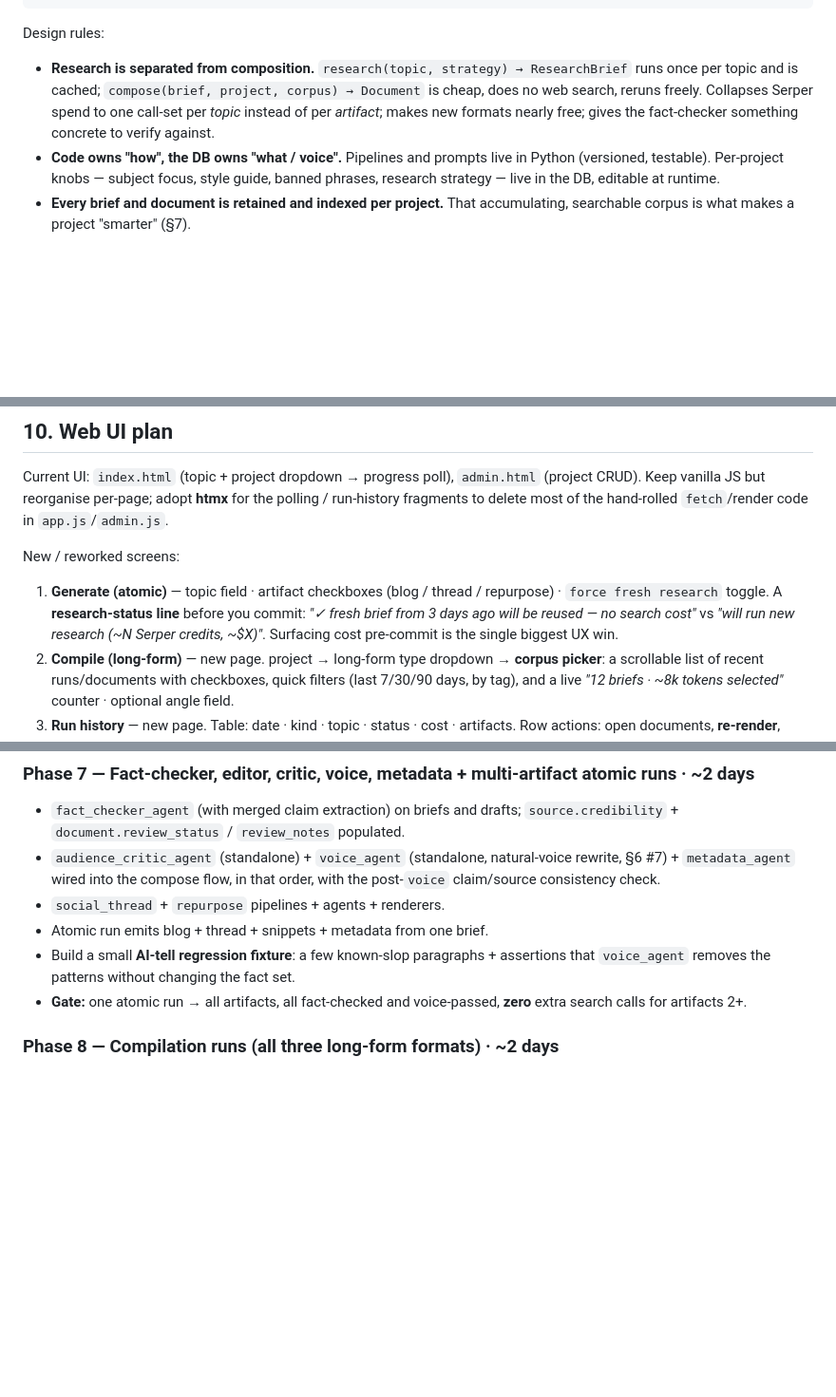
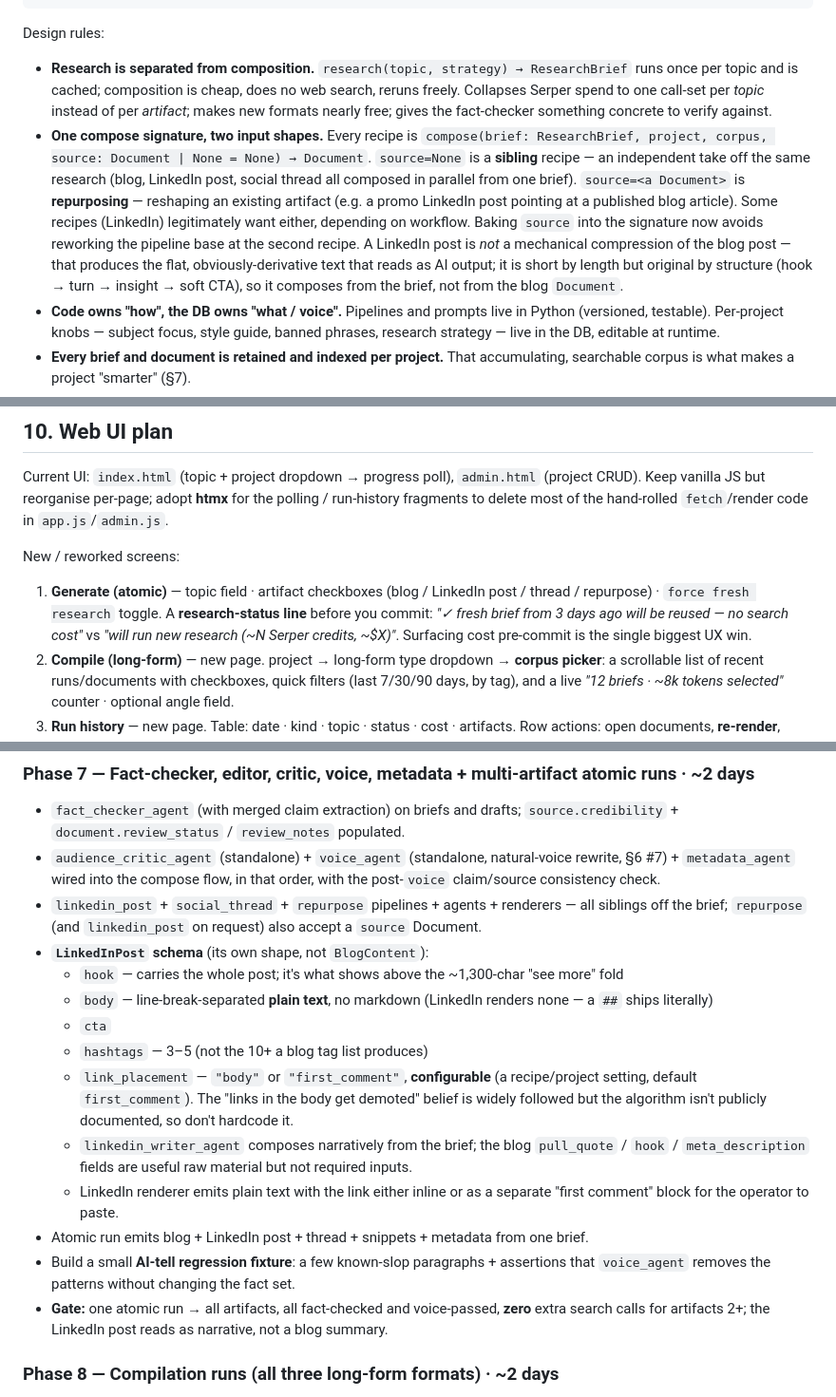
Before and after one commit to StevenMTikas/AI_news_aggregator, a Markdown page: ARCHITECTURE_PLAN.md, 3 parts joined by grey strips. Shown at 95% size. Rendered like a GitHub page; blank space fills up the shorter version.

Commit message:
Plan: add LinkedIn post recipe + compose(source) signature
Integrates the LinkedIn discussion into ARCHITECTURE_PLAN.md:
- every recipe is compose(brief, project, corpus, source: Document|None)
  -> Document; sibling generation vs. repurposing, signature fixed in
  Phase 4
- LinkedIn is a sibling recipe off the ResearchBrief (not a compression
  of the blog), added to atomic-run artifact selection and the UI
- new LinkedInPost schema (hook / body plain-text / cta / 3-5 hashtags /
  configurable link_placement) built in Phase 7
- linkedin_writer_agent added to the roster (#10)
- content length moves off ProjectProfile onto the recipe, with
  project.length_overrides as an optional per-recipe tweak
- document.type gains linkedin_post

Also marks Phases 1-3 done in the progress line.

Co-Authored-By: Claude Sonnet 5 <noreply@anthropic.com>

```diff
--- a/ARCHITECTURE_PLAN.md
+++ b/ARCHITECTURE_PLAN.md
@@ -88,10 +90,20 @@ Persistence       SQLite  data/app.db
 Design rules:
 
 - **Research is separated from composition.** `research(topic, strategy) → ResearchBrief`
-  runs once per topic and is cached; `compose(brief, project, corpus) → Document` is cheap,
-  does no web search, reruns freely. Collapses Serper spend to one call-set per *topic*
-  instead of per *artifact*; makes new formats nearly free; gives the fact-checker something
-  concrete to verify against.
+  runs once per topic and is cached; composition is cheap, does no web search, reruns freely.
+  Collapses Serper spend to one call-set per *topic* instead of per *artifact*; makes new
+  formats nearly free; gives the fact-checker something concrete to verify against.
+- **One compose signature, two input shapes.** Every recipe is
+  `compose(brief: ResearchBrief, project, corpus, source: Document | None = None) → Document`.
+  `source=None` is a **sibling** recipe — an independent take off the same research (blog,
+  LinkedIn post, social thread all composed in parallel from one brief). `source=<a Document>`
+  is **repurposing** — reshaping an existing artifact (e.g. a promo LinkedIn post pointing at
+  a published blog article). Some recipes (LinkedIn) legitimately want either, depending on
+  workflow. Baking `source` into the signature now avoids reworking the pipeline base at the
+  second recipe. A LinkedIn post is *not* a mechanical compression of the blog post — that
+  produces the flat, obviously-derivative text that reads as AI output; it is short by length
+  but original by structure (hook → turn → insight → soft CTA), so it composes from the brief,
+  not from the blog `Document`.
 - **Code owns "how", the DB owns "what / voice".** Pipelines and prompts live in Python
   (versioned, testable). Per-project knobs — subject focus, style guide, banned phrases,
   research strategy — live in the DB, editable at runtime.
@@ -328,10 +348,11 @@ fragments to delete most of the hand-rolled `fetch`/render code in `app.js`/`adm
 
 New / reworked screens:
 
-1. **Generate (atomic)** — topic field · artifact checkboxes (blog / thread / repurpose) ·
-   `force fresh research` toggle. A **research-status line** before you commit: *"✓ fresh
-   brief from 3 days ago will be reused — no search cost"* vs *"will run new research (~N
-   Serper credits, ~$X)"*. Surfacing cost pre-commit is the single biggest UX win.
+1. **Generate (atomic)** — topic field · artifact checkboxes (blog / LinkedIn post / thread /
+   repurpose) · `force fresh research` toggle. A **research-status line** before you commit:
+   *"✓ fresh brief from 3 days ago will be reused — no search cost"* vs *"will run new
+   research (~N Serper credits, ~$X)"*. Surfacing cost pre-commit is the single biggest UX
+   win.
 2. **Compile (long-form)** — new page. project → long-form type dropdown → **corpus picker**:
    a scrollable list of recent runs/documents with checkboxes, quick filters (last 7/30/90
    days, by tag), and a live *"12 briefs · ~8k tokens selected"* counter · optional angle
@@ -445,12 +469,27 @@ Deviations from the sketch above, both deliberate:
 - `audience_critic_agent` (standalone) + `voice_agent` (standalone, natural-voice rewrite,
   §6 #7) + `metadata_agent` wired into the compose flow, in that order, with the post-`voice`
   claim/source consistency check.
-- `social_thread` + `repurpose` pipelines + agents + renderers.
-- Atomic run emits blog + thread + snippets + metadata from one brief.
+- `linkedin_post` + `social_thread` + `repurpose` pipelines + agents + renderers — all
+  siblings off the brief; `repurpose` (and `linkedin_post` on request) also accept a `source`
+  Document.
+- **`LinkedInPost` schema** (its own shape, not `BlogContent`):
+  - `hook` — carries the whole post; it's what shows above the ~1,300-char "see more" fold
+  - `body` — line-break-separated **plain text**, no markdown (LinkedIn renders none — a `##`
+    ships literally)
+  - `cta`
+  - `hashtags` — 3–5 (not the 10+ a blog tag list produces)
+  - `link_placement` — `"body"` or `"first_comment"`, **configurable** (a recipe/project
+    setting, default `first_comment`). The "links in the body get demoted" belief is
+    widely followed but the algorithm isn't publicly documented, so don't hardcode it.
+  - `linkedin_writer_agent` composes narratively from the brief; the blog `pull_quote` /
+    `hook` / `meta_description` fields are useful raw material but not required inputs.
+  - LinkedIn renderer emits plain text with the link either inline or as a separate
+    "first comment" block for the operator to paste.
+- Atomic run emits blog + LinkedIn post + thread + snippets + metadata from one brief.
 - Build a small **AI-tell regression fixture**: a few known-slop paragraphs + assertions that
   `voice_agent` removes the patterns without changing the fact set.
 - **Gate:** one atomic run → all artifacts, all fact-checked and voice-passed, **zero** extra
-  search calls for artifacts 2+.
+  search calls for artifacts 2+; the LinkedIn post reads as narrative, not a blog summary.
 
 ### Phase 8 — Compilation runs (all three long-form formats) · ~2 days
 - `outline_agent`, `longform_writer_agent`; `Newsletter`, `PodcastScript`, `Guide` schemas.
```
Also changed, not shown: other parts of ARCHITECTURE_PLAN.md (+20 -7 lines).
